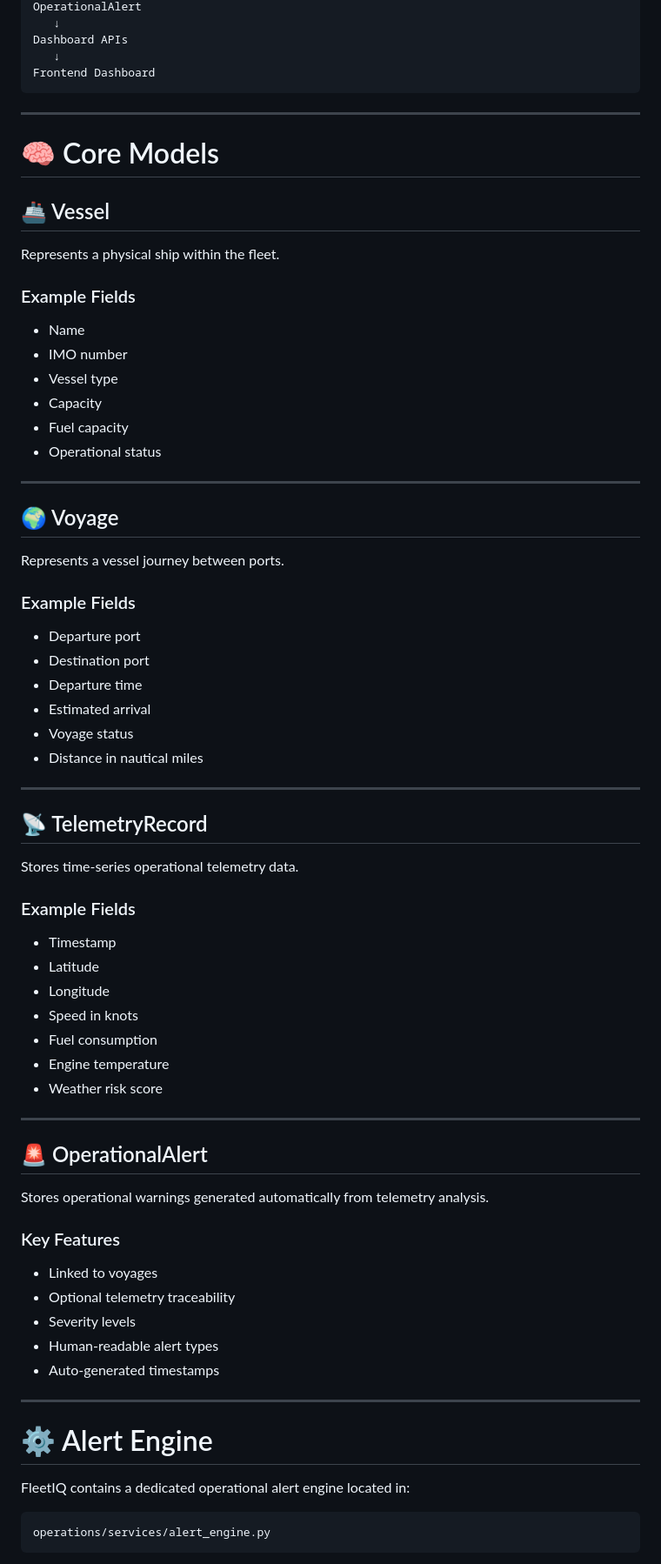
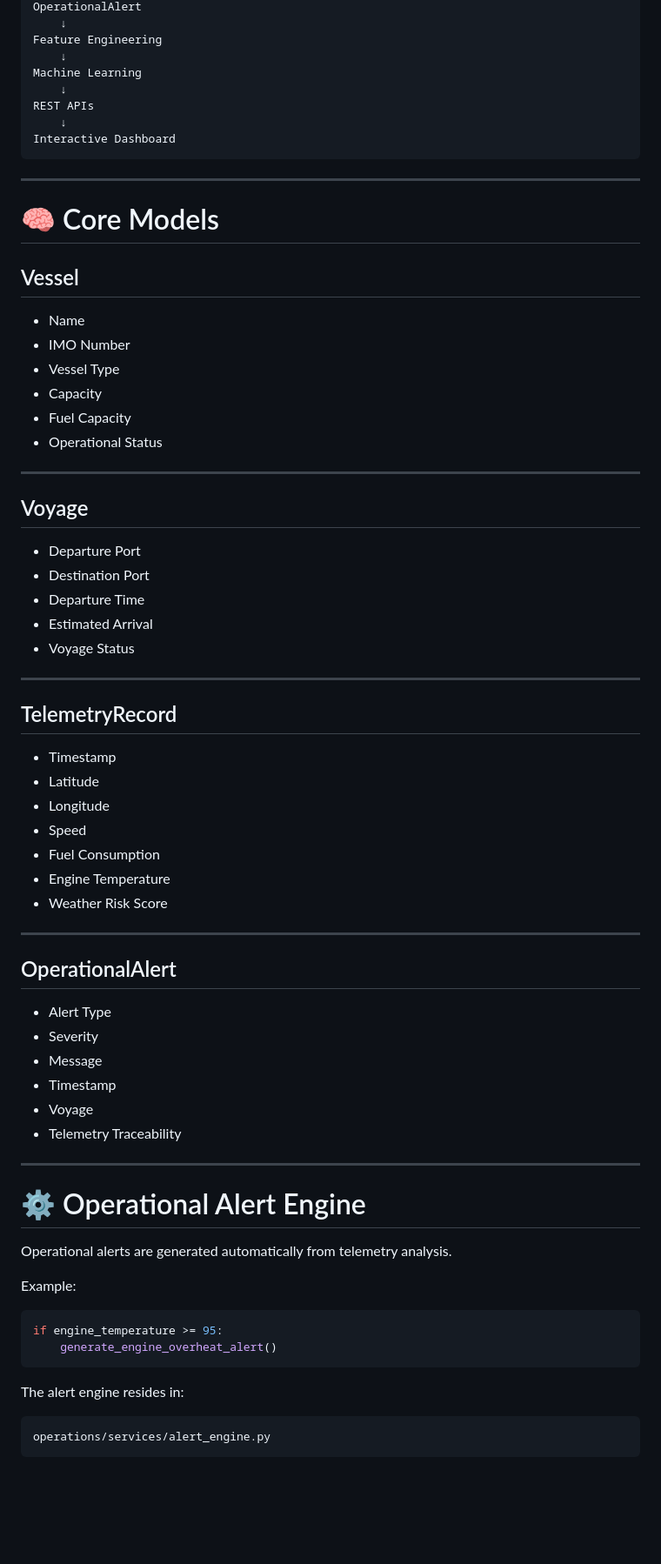
Before and after one commit to karianjahi/fleetiq, a Markdown page: README.md, the part around one of its changes. Shown at 87% size. Rendered like a GitHub page; blank space fills up the shorter version.

````diff
--- a/README.md
+++ b/README.md
@@ -107,77 +159,74 @@ TelemetryRecord
 OperationalAlert
-   ↓
-Dashboard APIs
-   ↓
-Frontend Dashboard
+    ↓
+Feature Engineering
+    ↓
+Machine Learning
+    ↓
+REST APIs
+    ↓
+Interactive Dashboard
 ```
 
 ---
 
 # 🧠 Core Models
 
-## 🚢 Vessel
+## Vessel
 
-Represents a physical ship within the fleet.
-
-### Example Fields
-
-- Name
-- IMO number
-- Vessel type
-- Capacity
-- Fuel capacity
-- Operational status
+* Name
+* IMO Number
+* Vessel Type
+* Capacity
+* Fuel Capacity
+* Operational Status
 
 ---
 
-## 🌍 Voyage
+## Voyage
 
-Represents a vessel journey between ports.
-
-### Example Fields
-
-- Departure port
-- Destination port
-- Departure time
-- Estimated arrival
-- Voyage status
-- Distance in nautical miles
+* Departure Port
+* Destination Port
+* Departure Time
+* Estimated Arrival
+* Voyage Status
 
 ---
 
-## 📡 TelemetryRecord
+## TelemetryRecord
 
-Stores time-series operational telemetry data.
-
-### Example Fields
-
-- Timestamp
-- Latitude
-- Longitude
-- Speed in knots
-- Fuel consumption
-- Engine temperature
-- Weather risk score
+* Timestamp
+* Latitude
+* Longitude
+* Speed
+* Fuel Consumption
+* Engine Temperature
+* Weather Risk Score
 
 ---
 
-## 🚨 OperationalAlert
+## OperationalAlert
 
-Stores operational warnings generated automatically from telemetry analysis.
-
-### Key Features
-
-- Linked to voyages
-- Optional telemetry traceability
-- Severity levels
-- Human-readable alert types
-- Auto-generated timestamps
+* Alert Type
+* Severity
+* Message
+* Timestamp
+* Voyage
+* Telemetry Traceability
 
 ---
 
-# ⚙️ Alert Engine
+# ⚙️ Operational Alert Engine
 
-FleetIQ contains a dedicated operational alert engine located in:
+Operational alerts are generated automatically from telemetry analysis.
+
+Example:
+
+```python
+if engine_temperature >= 95:
+    generate_engine_overheat_alert()
+```
+
+The alert engine resides in:
 
 ```text
 operations/services/alert_engine.py
````
Also changed, not shown: other parts of README.md (+207 -220 lines).
